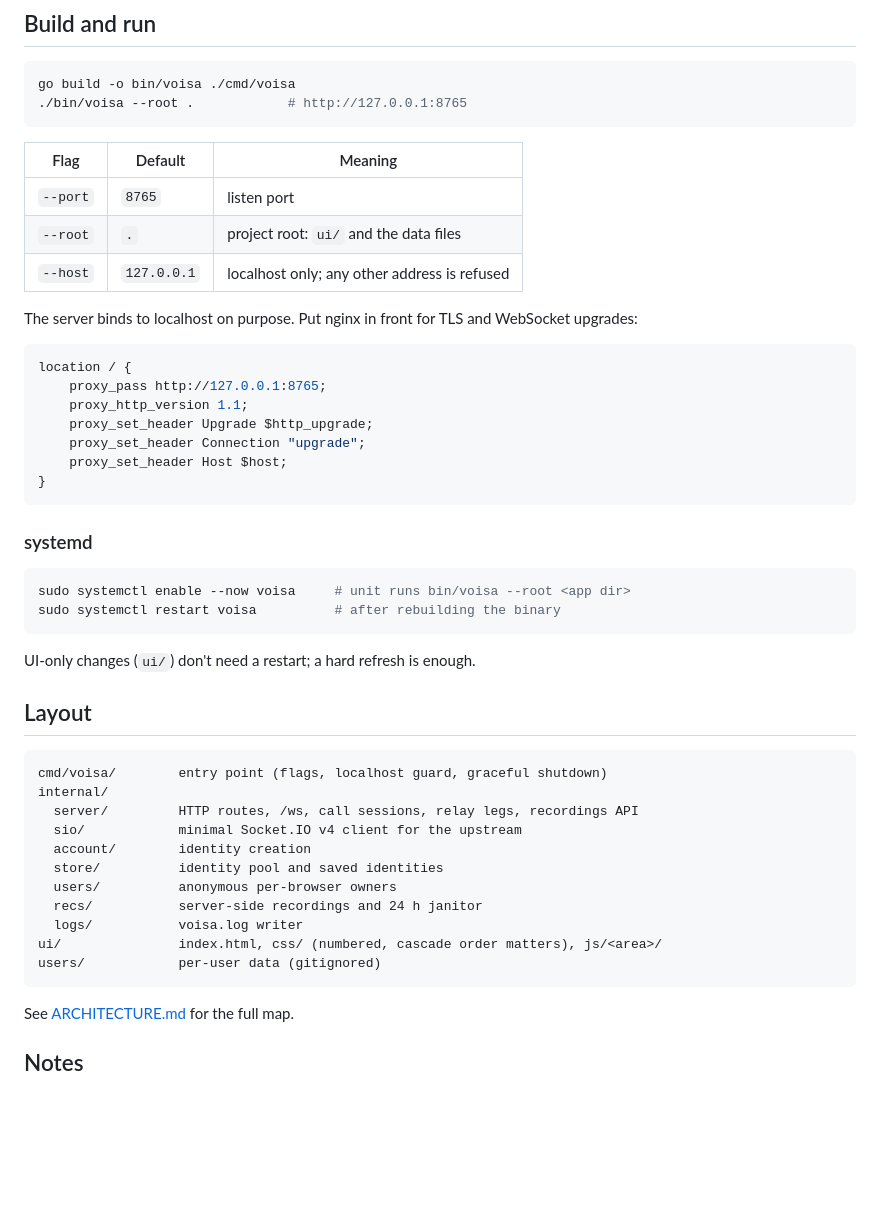
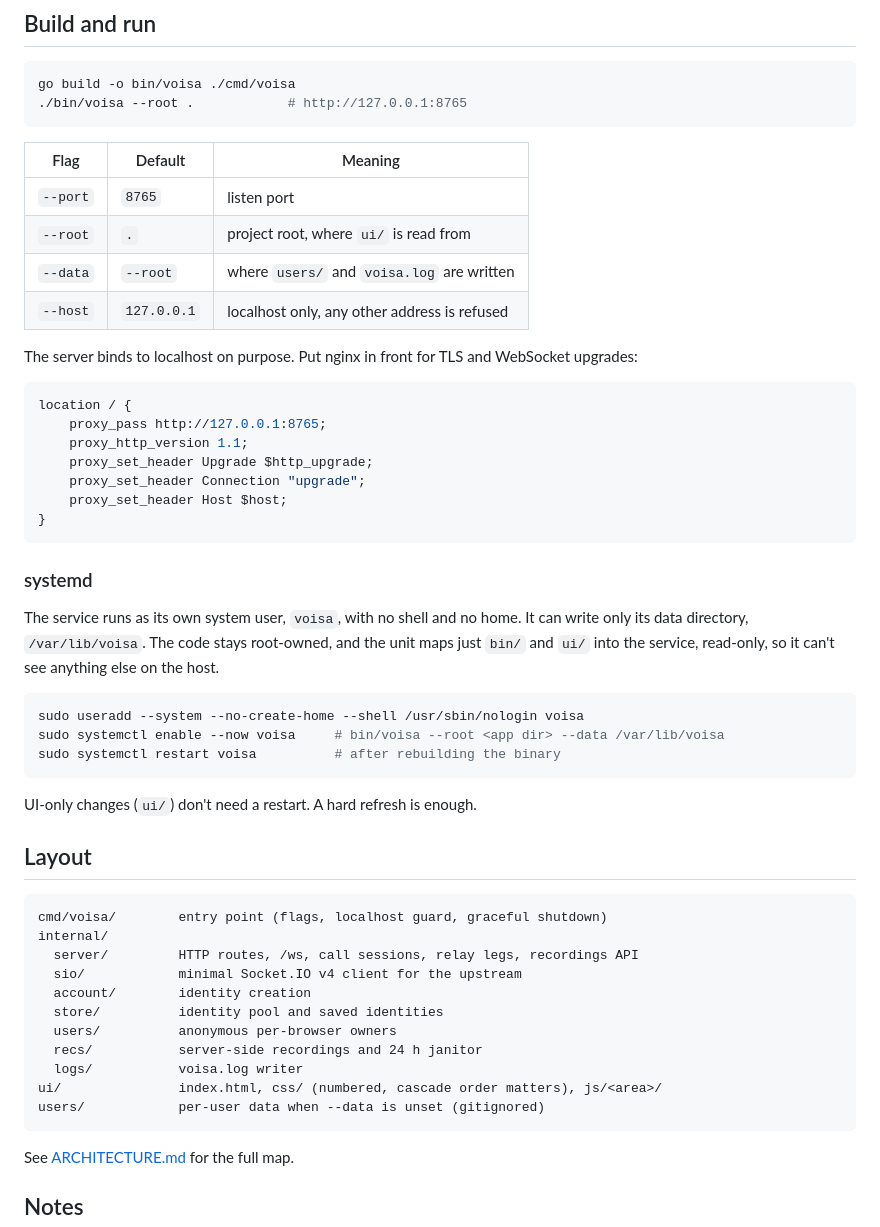
Before and after one commit to froyoandroid/voisa-reverse, a Markdown page: README.md, the part around the change. Rendered like a GitHub page; blank space fills up the shorter version.

Commit message:
docs(readme): document --data and the unprivileged service user
The flag table gains --data. The systemd section says the service runs as
its own voisa system user, writes only /var/lib/voisa and sees just bin/
and ui/ read-only, with the useradd line to create the user.

The prose also drops its semicolons in favour of shorter sentences.

````diff
--- a/README.md
+++ b/README.md
@@ -74,8 +74,9 @@ go build -o bin/voisa ./cmd/voisa
 | Flag     | Default     | Meaning                                    |
 |----------|-------------|--------------------------------------------|
 | `--port` | `8765`      | listen port                                |
-| `--root` | `.`         | project root: `ui/` and the data files     |
-| `--host` | `127.0.0.1` | localhost only; any other address is refused |
+| `--root` | `.`         | project root, where `ui/` is read from     |
+| `--data` | `--root`    | where `users/` and `voisa.log` are written |
+| `--host` | `127.0.0.1` | localhost only, any other address is refused |
 
 The server binds to localhost on purpose. Put nginx in front for TLS and
 WebSocket upgrades:
@@ -92,12 +93,18 @@ location / {
 
 ### systemd
 
+The service runs as its own system user, `voisa`, with no shell and no
+home. It can write only its data directory, `/var/lib/voisa`. The code stays
+root-owned, and the unit maps just `bin/` and `ui/` into the service,
+read-only, so it can't see anything else on the host.
+
 ```sh
-sudo systemctl enable --now voisa     # unit runs bin/voisa --root <app dir>
+sudo useradd --system --no-create-home --shell /usr/sbin/nologin voisa
+sudo systemctl enable --now voisa     # bin/voisa --root <app dir> --data /var/lib/voisa
 sudo systemctl restart voisa          # after rebuilding the binary
 ```
 
-UI-only changes (`ui/`) don't need a restart; a hard refresh is enough.
+UI-only changes (`ui/`) don't need a restart. A hard refresh is enough.
 
 ## Layout
 
@@ -112,7 +119,7 @@ internal/
   recs/           server-side recordings and 24 h janitor
   logs/           voisa.log writer
 ui/               index.html, css/ (numbered, cascade order matters), js/<area>/
-users/            per-user data (gitignored)
+users/            per-user data when --data is unset (gitignored)
 ```
 
 See [ARCHITECTURE.md](ARCHITECTURE.md) for the full map.
````
